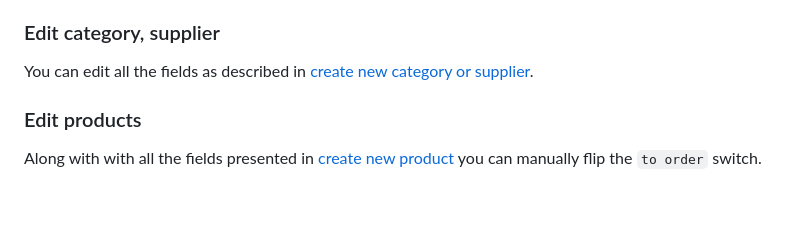
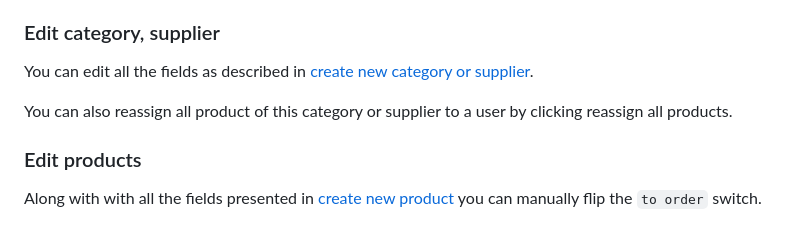
Before and after one commit to victorBuzdugan/ConsumablesTracker, a Markdown page: README.md, the part around the change. Rendered like a GitHub page; blank space fills up the shorter version.

```diff
--- a/README.md
+++ b/README.md
@@ -211,6 +211,8 @@ Along with with all the fields presented in [create new user](https://github.com
 ### Edit category, supplier
 You can edit all the fields as described in [create new category or supplier](https://github.com/victorBuzdugan/ConsumablesTracker#new-category-or-supplier).
 
+You can also reassign all product of this category or supplier to a user by clicking reassign all products.
+
 ### Edit products
 Along with with all the fields presented in [create new product](https://github.com/victorBuzdugan/ConsumablesTracker#new-product) you can manually flip the `to order` switch.
 
```
